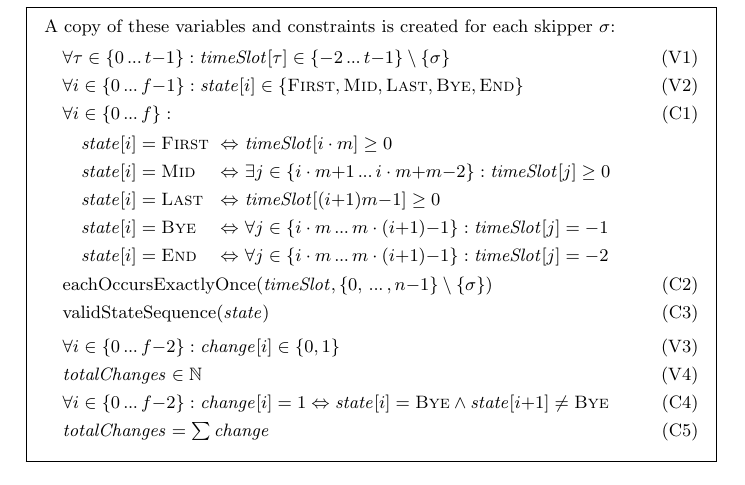
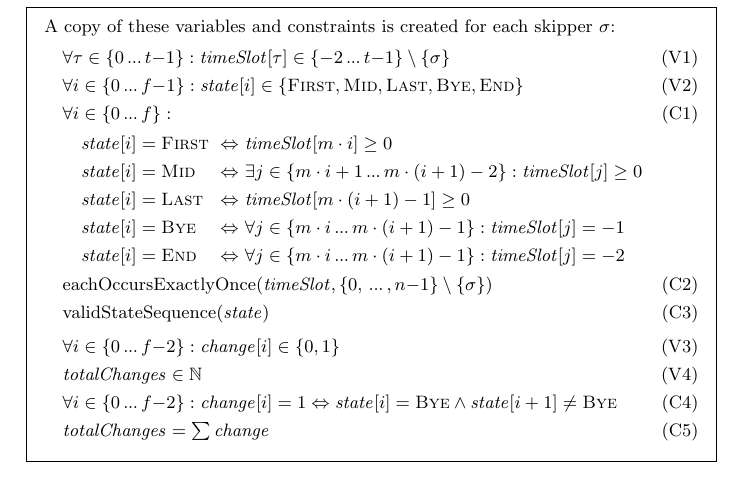
Before and after one commit to ciaranm/cp2015-boats-paper, a LaTeX paper (paper.tex): part of page 3 of 9, cut so that both start at the same text. Compiled offline with pdfLaTeX.

Commit message:
Reorder arithmetic

```diff
--- a/paper.tex
+++ b/paper.tex
@@ -159,17 +159,17 @@ $\timeSlot[{m(i+1)-1}]$.
     &\forall i \in \{0 \nldots f{-}1\}: \state[{i}] \in \{\FIRST,\MID,\LAST,\BYE,\END\} \label{var:state} \tag{V2} \\
     &\forall i \in \{0 \nldots f\}: \label{C1} \tag{C1} \\
     &\begin{alignedat}{3}
-    &\hspace*{1em} \state[{i}] = \FIRST &\ &\Leftrightarrow&&\ \timeSlot[{i \cdot m}] \geq 0 \\
-    &\hspace*{1em} \state[{i}] = \MID   &\ &\Leftrightarrow&&\ \exists j \in \{i\cdot m{+}1 \nldots i \cdot m{+}m{-}2\} : \timeSlot[{j}] \geq 0 \\
-    &\hspace*{1em} \state[{i}] = \LAST  &\ &\Leftrightarrow&&\ \timeSlot[{(i{+}1)m {-} 1}] \geq 0 \\
-    &\hspace*{1em} \state[{i}] = \BYE   &\ &\Leftrightarrow&&\ \forall j \in \{i \cdot m \nldots m \cdot (i{+}1){-}1\} : \timeSlot[j] = {-}1 \\
-    &\hspace*{1em} \state[{i}] = \END   &\ &\Leftrightarrow&&\ \forall j \in \{i \cdot m \nldots m \cdot (i{+}1){-}1\} : \timeSlot[j] = {-}2
+    &\hspace*{1em} \state[{i}] = \FIRST &\ &\Leftrightarrow&&\ \timeSlot[{m \cdot i}] \geq 0 \\
+    &\hspace*{1em} \state[{i}] = \MID   &\ &\Leftrightarrow&&\ \exists j \in \{m \cdot i + 1 \nldots m \cdot (i + 1) - 2\} : \timeSlot[{j}] \geq 0 \\
+    &\hspace*{1em} \state[{i}] = \LAST  &\ &\Leftrightarrow&&\ \timeSlot[m \cdot (i + 1) - 1] \geq 0 \\
+    &\hspace*{1em} \state[{i}] = \BYE   &\ &\Leftrightarrow&&\ \forall j \in \{m \cdot i \nldots m \cdot (i + 1) - 1\} : \timeSlot[j] = -1 \\
+    &\hspace*{1em} \state[{i}] = \END   &\ &\Leftrightarrow&&\ \forall j \in \{m \cdot i \nldots m \cdot (i + 1) - 1\} : \timeSlot[j] = -2
     \end{alignedat} \nonumber \\
     &\eachOccursExactlyOnce(\timeSlot, \{0, \nldots, n{-}1\} \setminus \{\sigma\}) \label{C2} \tag{C2} \\
     &\validStateSequence(\state) \label{C3} \tag{C3} \\[0.1cm]
     & \forall i \in \{0 \nldots f{-}2\}: \change[{i}] \in \{0,1\} \label{V3} \tag{V3} \\
     & \totalChanges \in \mathbb{N} \label{V4} \tag{V4} \\
-    & \forall i \in \{0 \nldots f{-}2\}: \change[{i}] = 1 \Leftrightarrow \state[{i}] = \BYE \wedge \state[{i{+}1}] \neq \BYE \label {C4} \tag{C4} \\
+    & \forall i \in \{0 \nldots f{-}2\}: \change[{i}] = 1 \Leftrightarrow \state[{i}] = \BYE \wedge \state[{i + 1}] \neq \BYE \label {C4} \tag{C4} \\
     & \totalChanges = \textstyle\sum \change \label{C5} \tag{C5}
 \end{align}
 \end{framed}\begin{framed}
```
